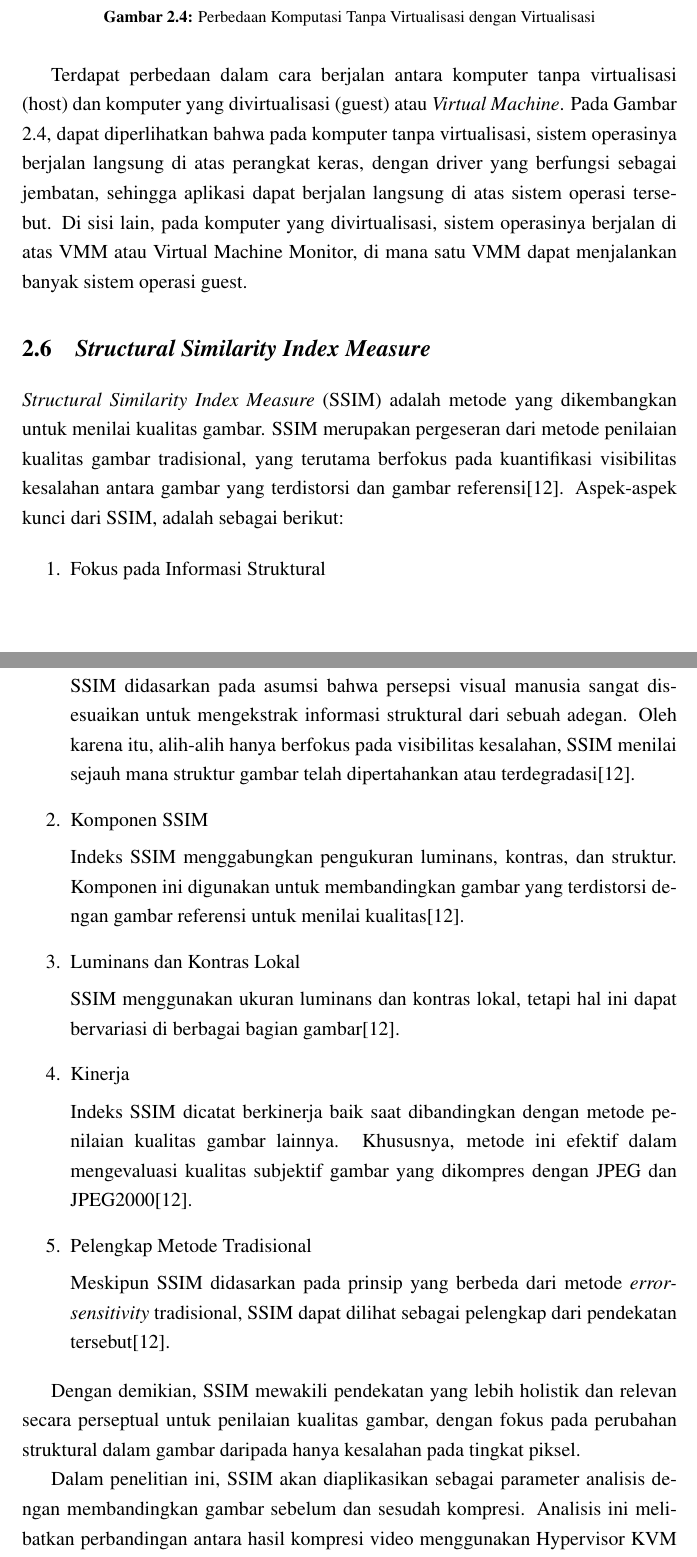
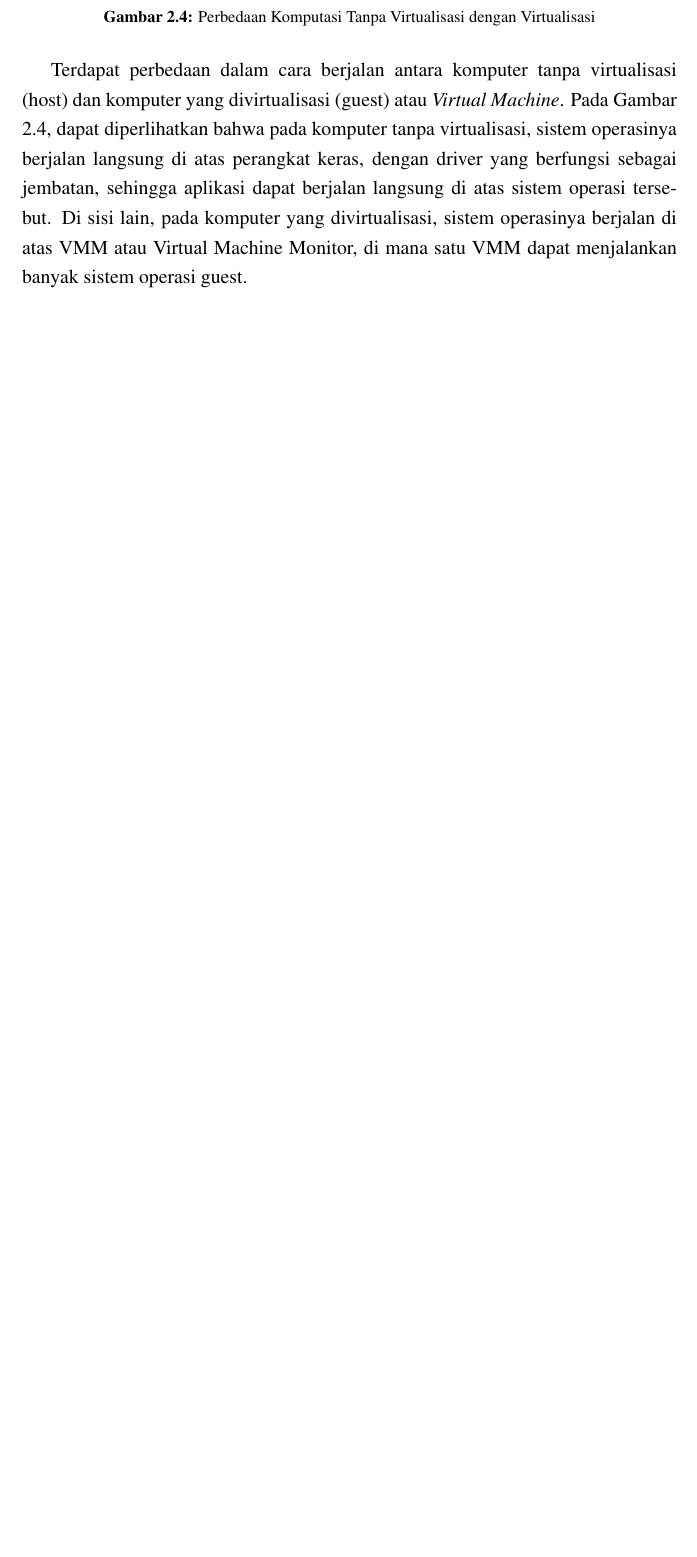
Before and after one commit to ariqpradipa/skripsi, a LaTeX thesis (thesis.tex, which reads src/01-body/02-bab2.tex): two parts of pages 24 and 25 of 38 before the commit and part of page 24 of 37 after it, the two joined at a grey line, cut so that both start at the same text, the shorter picture padded with empty space. Compiled offline with pdfLaTeX.

Commit message:
chore: clean up

```diff
--- a/src/01-body/02-bab2.tex
+++ b/src/01-body/02-bab2.tex
@@ -97,37 +97,6 @@ Virtual Machine (VM) adalah sebuah lingkungan komputasi yang dibuat secara virtu
 \end{figure}
 
 Terdapat perbedaan dalam cara berjalan antara komputer tanpa virtualisasi (host) dan komputer yang divirtualisasi (guest) atau \vm. Pada Gambar 2.4, dapat diperlihatkan bahwa pada komputer tanpa virtualisasi, sistem operasinya berjalan langsung di atas perangkat keras, dengan driver yang berfungsi sebagai jembatan, sehingga aplikasi dapat berjalan langsung di atas sistem operasi tersebut. Di sisi lain, pada komputer yang divirtualisasi, sistem operasinya berjalan di atas VMM atau Virtual Machine Monitor, di mana satu VMM dapat menjalankan banyak sistem operasi guest.
-
-%-----------------------------------------------------------------------------%
-\section{\f{Structural Similarity Index Measure}}
-%-----------------------------------------------------------------------------%
-\f{Structural Similarity Index Measure} (SSIM) adalah metode yang dikembangkan untuk menilai kualitas gambar. SSIM merupakan pergeseran dari metode penilaian kualitas gambar tradisional, yang terutama berfokus pada kuantifikasi visibilitas kesalahan antara gambar yang terdistorsi dan gambar referensi\cite{Wang2004}. Aspek-aspek kunci dari SSIM, adalah sebagai berikut:
-
-\begin{enumerate}
-	\item Fokus pada Informasi Struktural
-
-	SSIM didasarkan pada asumsi bahwa persepsi visual manusia sangat disesuaikan untuk mengekstrak informasi struktural dari sebuah adegan. Oleh karena itu, alih-alih hanya berfokus pada visibilitas kesalahan, SSIM menilai sejauh mana struktur gambar telah dipertahankan atau terdegradasi\cite{Wang2004}.
-
-	\item Komponen SSIM
-
-	Indeks SSIM menggabungkan pengukuran luminans, kontras, dan struktur. Komponen ini digunakan untuk membandingkan gambar yang terdistorsi dengan gambar referensi untuk menilai kualitas\cite{Wang2004}.
-
-	\item Luminans dan Kontras Lokal
-
-	SSIM menggunakan ukuran luminans dan kontras lokal, tetapi hal ini dapat bervariasi di berbagai bagian gambar\cite{Wang2004}.
-
-	\item Kinerja
-
-	Indeks SSIM dicatat berkinerja baik saat dibandingkan dengan metode penilaian kualitas gambar lainnya. Khususnya, metode ini efektif dalam mengevaluasi kualitas subjektif gambar yang dikompres dengan JPEG dan JPEG2000\cite{Wang2004}.
-
-	\item Pelengkap Metode Tradisional
-
-	Meskipun SSIM didasarkan pada prinsip yang berbeda dari metode \f{error-sensitivity} tradisional, SSIM dapat dilihat sebagai pelengkap dari pendekatan tersebut\cite{Wang2004}.
-\end{enumerate}
-
-Dengan demikian, SSIM mewakili pendekatan yang lebih holistik dan relevan secara perseptual untuk penilaian kualitas gambar, dengan fokus pada perubahan struktural dalam gambar daripada hanya kesalahan pada tingkat piksel.
-
-Dalam penelitian ini, SSIM akan diaplikasikan sebagai parameter analisis dengan membandingkan gambar sebelum dan sesudah kompresi. Analisis ini melibatkan perbandingan antara hasil kompresi video menggunakan Hypervisor KVM dalam kondisi default dengan hasil kompresi video menggunakan Hypervisor KVM yang telah mengalami penyetelan atau tuning. Tujuannya adalah untuk mengevaluasi efek tuning terhadap kualitas gambar setelah proses kompresi.
 
 %-----------------------------------------------------------------------------%
 \section{virsh}
```
Also changed, not shown: thesis.pdf (added), 1 other file.
